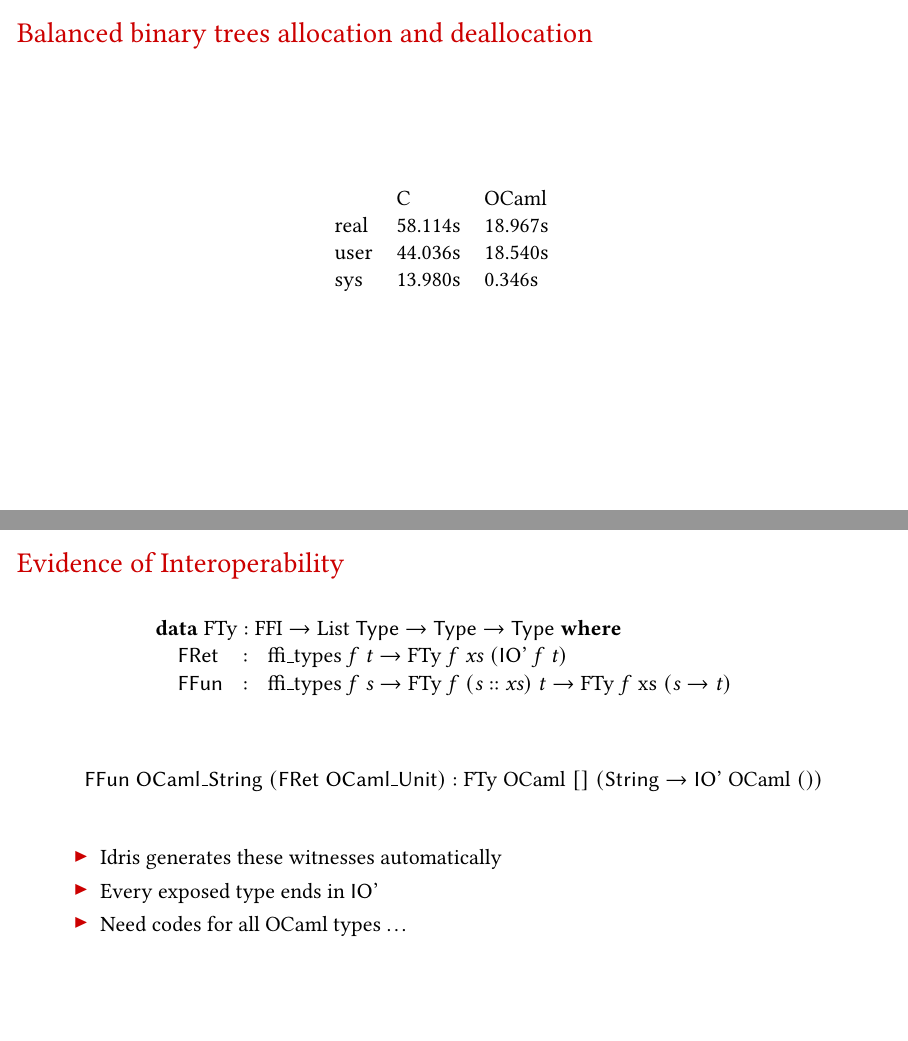
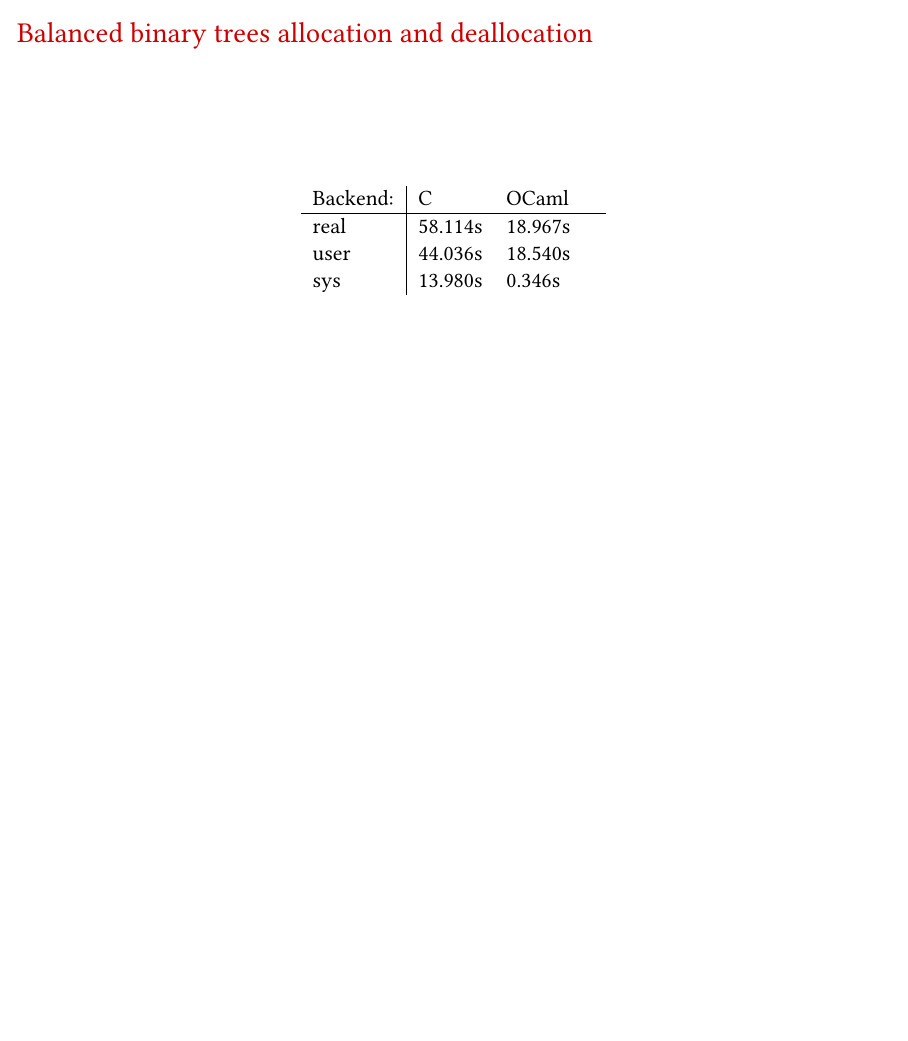
Before and after one commit to ioanluca/real-world-idris, LaTeX slides (abstract/slides.tex): pages 19 and 26 of 40 before the commit and page 19 of 38 after it, the two joined at a grey line, the shorter picture padded with empty space. Compiled offline with pdfLaTeX.

Commit message:
[ slides ] fixes

```diff
--- a/abstract/slides.tex
+++ b/abstract/slides.tex
@@ -346,8 +357,9 @@
 \begin{frame}
   \frametitle{Balanced binary trees allocation and deallocation}
   \centering
-  \begin{tabular}{llll}
-         & C       & OCaml   & \\
+  \begin{tabular}{l|lll}
+    Backend: & C       & OCaml   & \\
+    \hline
     real & 58.114s & 18.967s & \\
     user & 44.036s & 18.540s & \\
     sys  & 13.980s & 0.346s  &
@@ -393,35 +405,35 @@
   \end{displaymath}
 \end{frame}
 
-\begin{frame}[t]
-  \frametitle{Evidence of Interoperability}
+% \begin{frame}[t]
+%   \frametitle{Evidence of Interoperability}
 
-  \begin{displaymath}
-    \begin{array}{@{}l}
-      \textbf{data}\;\mathrm{FTy} : \mathrm{FFI} \to \mathrm{List}\;\textsf{Type} \to \textsf{Type} \to \textsf{Type}\;\textbf{where} \\
-      \quad
-      \begin{array}{@{}lcl}
-        \textsf{FRet} &:& \textrm{ffi\_types}\;f\; t \to \mathrm{FTy}\;f\;\mathit{xs}\; (\textsf{IO'}\; f\; t) \\
-        \textsf{FFun} &:& \textrm{ffi\_types}\; f\; s \to \mathrm{FTy}\; f\; (s :: \mathit{xs})\; t \to \mathrm{FTy}\; f\; \mathrm{xs}\; (s \to t)
-      \end{array}
-    \end{array}
-  \end{displaymath}
+%   \begin{displaymath}
+%     \begin{array}{@{}l}
+%       \textbf{data}\;\mathrm{FTy} : \mathrm{FFI} \to \mathrm{List}\;\textsf{Type} \to \textsf{Type} \to \textsf{Type}\;\textbf{where} \\
+%       \quad
+%       \begin{array}{@{}lcl}
+%         \textsf{FRet} &:& \textrm{ffi\_types}\;f\; t \to \mathrm{FTy}\;f\;\mathit{xs}\; (\textsf{IO'}\; f\; t) \\
+%         \textsf{FFun} &:& \textrm{ffi\_types}\; f\; s \to \mathrm{FTy}\; f\; (s :: \mathit{xs})\; t \to \mathrm{FTy}\; f\; \mathrm{xs}\; (s \to t)
+%       \end{array}
+%     \end{array}
+%   \end{displaymath}
 
-  \bigskip
+%   \bigskip
 
-  \begin{displaymath}
-    \textsf{FFun}\;\textsf{OCaml\_String}\;(\textsf{FRet}\;\textsf{OCaml\_Unit}) : \mathrm{FTy}\;\mathrm{OCaml}\;[]\;(\textsf{String} \to \textsf{IO'}\;\mathrm{OCaml}\;())
-  \end{displaymath}
+%   \begin{displaymath}
+%     \textsf{FFun}\;\textsf{OCaml\_String}\;(\textsf{FRet}\;\textsf{OCaml\_Unit}) : \mathrm{FTy}\;\mathrm{OCaml}\;[]\;(\textsf{String} \to \textsf{IO'}\;\mathrm{OCaml}\;())
+%   \end{displaymath}
 
-  \bigskip
-  \pause
+%   \bigskip
+%   \pause
 
-  \begin{itemize}
-  \item Idris generates these witnesses automatically
-  \item Every exposed type ends in \textsf{IO'}
-  \item Need codes for all OCaml types \ldots
-  \end{itemize}
-\end{frame}
+%   \begin{itemize}
+%   \item Idris generates these witnesses automatically
+%   \item Every exposed type ends in \textsf{IO'}
+%   \item Need codes for all OCaml types \ldots
+%   \end{itemize}
+% \end{frame}
 
 \begin{frame}[t]
   \frametitle{Representing OCaml types in Idris}
```
Also changed, not shown: abstract/slides.tex (32 more changed lines), 1 other file. Lines whose indentation alone changed are shown as unchanged.
